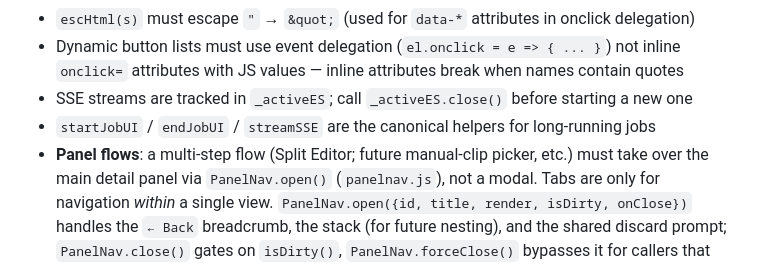
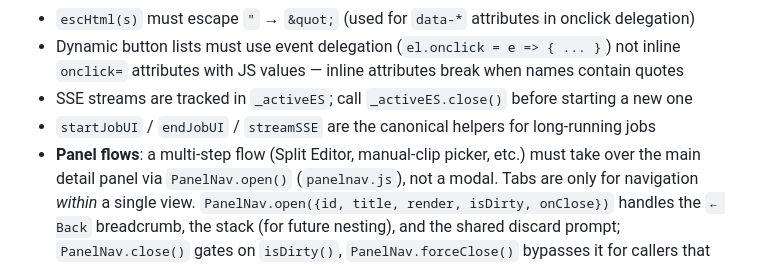
Before and after one commit to smitehamner/yuu-clip, a Markdown page: CLAUDE.md, the part around the change. Drawn GitHub-style.

```diff
--- a/CLAUDE.md
+++ b/CLAUDE.md
@@ -211,7 +211,7 @@ Use these glossary terms in **conversation** too, not just in code. If discussin
 - Dynamic button lists must use event delegation (`el.onclick = e => { ... }`) not inline `onclick=` attributes with JS values — inline attributes break when names contain quotes
 - SSE streams are tracked in `_activeES`; call `_activeES.close()` before starting a new one
 - `startJobUI` / `endJobUI` / `streamSSE` are the canonical helpers for long-running jobs
-- **Panel flows**: a multi-step flow (Split Editor; future manual-clip picker, etc.) must take
+- **Panel flows**: a multi-step flow (Split Editor, manual-clip picker, etc.) must take
   over the main detail panel via `PanelNav.open()` (`panelnav.js`), not a modal. Tabs are only
   for navigation *within* a single view. `PanelNav.open({id, title, render, isDirty, onClose})`
   handles the `← Back` breadcrumb, the stack (for future nesting), and the shared discard
```
Also changed, not shown: docs/project/COMPLETED.md (+33 -0 lines), docs/project/ROADMAP.md (+22 -0 lines).
